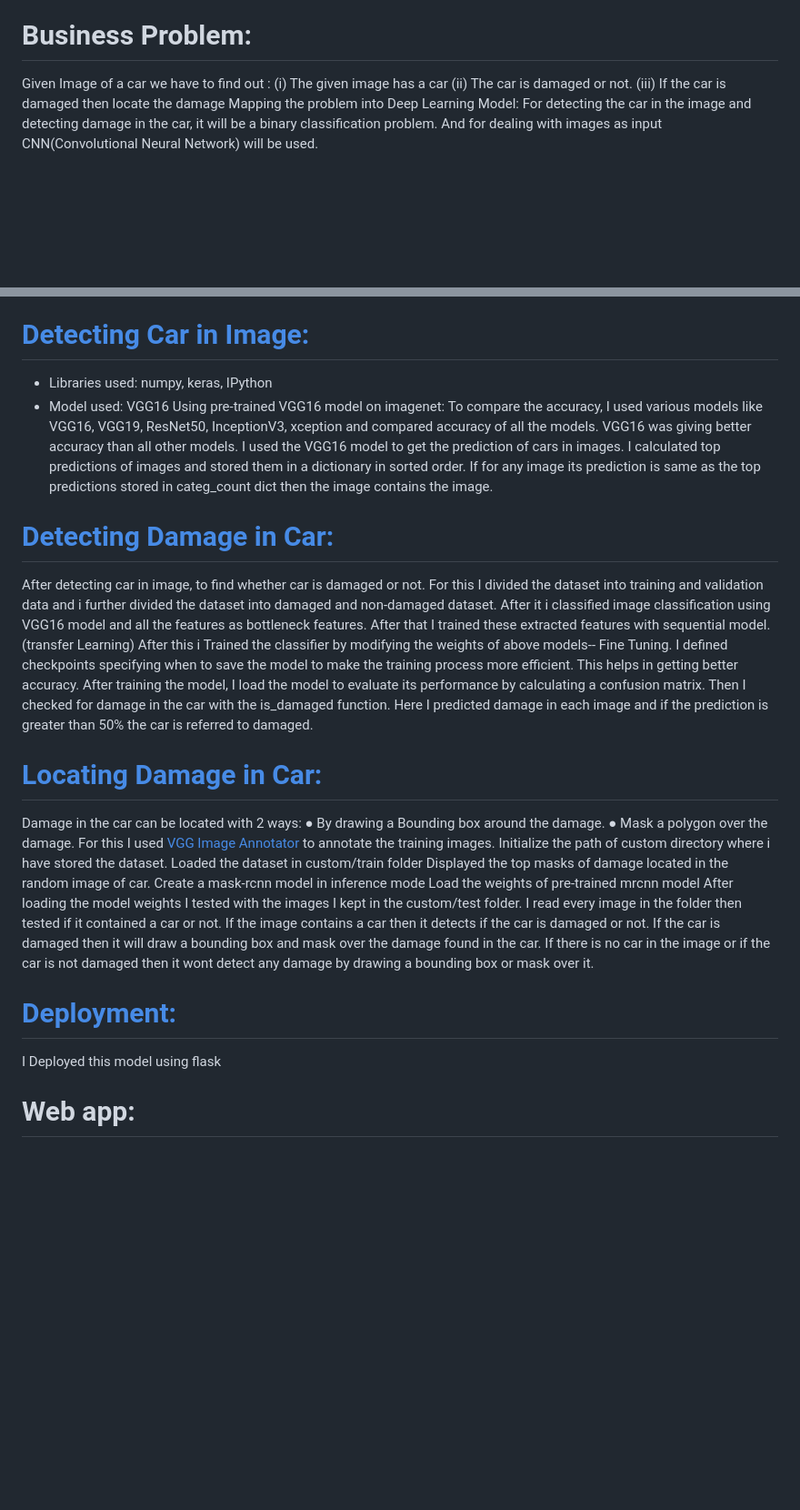
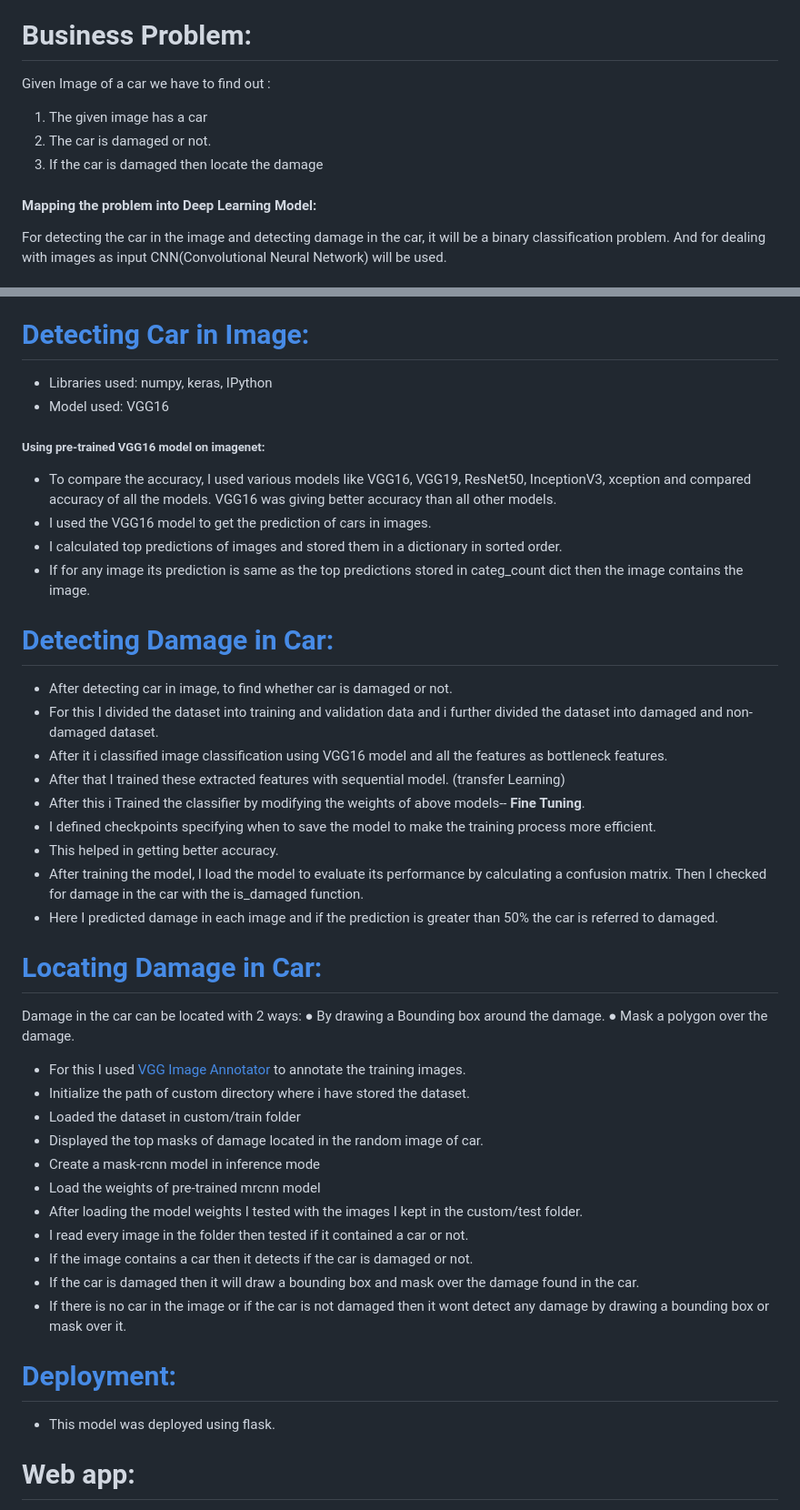
Before and after one commit to kajal1301/car_damage_detection, a Markdown page: README.md, 2 parts joined by grey strips. Shown at 91% size. GitHub-like rendering; blank space fills up the shorter version.

```diff
--- a/README.md
+++ b/README.md
@@ -22,10 +22,11 @@ Here, we can input an image or a set of images in compressed(zip) file,it will i
 For zip files, it extracts all the images in file, and for each image it detects the damage and result the images with damage located on them in a zip file.
 # Business Problem:
 Given Image of a car we have to find out :
-(i) The given image has a car
-(ii) The car is damaged or not.
-(iii) If the car is damaged then locate the damage
-Mapping the problem into Deep Learning Model:
+1. The given image has a car
+2. The car is damaged or not.
+3. If the car is damaged then locate the damage
+
+#### Mapping the problem into Deep Learning Model:
 For detecting the car in the image and detecting damage in the car, it will be a binary
 classification problem. And for dealing with images as input CNN(Convolutional Neural
 Network) will be used.
@@ -48,52 +49,52 @@ To install the required packages and libraries, run this command in the project
 
   pip install -r requirements.txt
 # [Detecting Car in Image:](https://github.com/kajal1301/car_damage_detection/blob/main/Car_detection.ipynb)
-- Libraries used: numpy, keras, IPython
-- Model used: VGG16
-Using pre-trained VGG16 model on imagenet:
-To compare the accuracy, I used various models like VGG16, VGG19, ResNet50, InceptionV3,
+* Libraries used: numpy, keras, IPython
+* Model used: VGG16
+##### Using pre-trained VGG16 model on imagenet:
+* To compare the accuracy, I used various models like VGG16, VGG19, ResNet50, InceptionV3,
 xception and compared accuracy of all the models. VGG16 was giving better accuracy than all
 other models.
-I used the VGG16 model to get the prediction of cars in images.
-I calculated top predictions of images and stored them in a dictionary in sorted order.
-If for any image its prediction is same as the top predictions stored in categ_count dict then the
+* I used the VGG16 model to get the prediction of cars in images.
+* I calculated top predictions of images and stored them in a dictionary in sorted order.
+* If for any image its prediction is same as the top predictions stored in categ_count dict then the
 image contains the image.
 
 # [Detecting Damage in Car:](https://github.com/kajal1301/car_damage_detection/blob/main/Damage%20identification.ipynb)
-After detecting car in image, to find whether car is damaged or not.
-For this I divided the dataset into training and validation data and i further divided the
+* After detecting car in image, to find whether car is damaged or not.
+* For this I divided the dataset into training and validation data and i further divided the
 dataset into damaged and non-damaged dataset.
-After it i classified image classification using VGG16 model and all the features as
+* After it i classified image classification using VGG16 model and all the features as
 bottleneck features.
-After that I trained these extracted features with sequential model. (transfer Learning)
-After this i Trained the classifier by modifying the weights of above models-- Fine Tuning.
-I defined checkpoints specifying when to save the model to make the training process
+* After that I trained these extracted features with sequential model. (transfer Learning)
+* After this i Trained the classifier by modifying the weights of above models-- **Fine Tuning**.
+* I defined checkpoints specifying when to save the model to make the training process
 more efficient.
-This helps in getting better accuracy.
-After training the model, I load the model to evaluate its performance by calculating a
+* This helped in getting better accuracy.
+* After training the model, I load the model to evaluate its performance by calculating a
 confusion matrix. Then I checked for damage in the car with the is_damaged function.
-Here I predicted damage in each image and if the prediction is greater than 50% the car
+* Here I predicted damage in each image and if the prediction is greater than 50% the car
 is referred to damaged.
 
 # [Locating Damage in Car:](https://github.com/kajal1301/car_damage_detection/blob/main/damage_detection_mrcnn%20(3).ipynb)
 Damage in the car can be located with 2 ways:
 ● By drawing a Bounding box around the damage.
 ● Mask a polygon over the damage.
-For this I used [VGG Image Annotator](https://www.robots.ox.ac.uk/~vgg/software/via/) to annotate the training images.
-Initialize the path of custom directory where i have stored the dataset.
-Loaded the dataset in custom/train folder
-Displayed the top masks of damage located in the random image of car.
-Create a mask-rcnn model in inference mode
-Load the weights of pre-trained mrcnn model
-After loading the model weights I tested with the images I kept in the custom/test folder.
-I read every image in the folder then tested if it contained a car or not.
-If the image contains a car then it detects if the car is damaged or not.
-If the car is damaged then it will draw a bounding box and mask over the damage found
+* For this I used [VGG Image Annotator](https://www.robots.ox.ac.uk/~vgg/software/via/) to annotate the training images.
+*  Initialize the path of custom directory where i have stored the dataset.
+* Loaded the dataset in custom/train folder
+* Displayed the top masks of damage located in the random image of car.
+* Create a mask-rcnn model in inference mode
+* Load the weights of pre-trained mrcnn model
+* After loading the model weights I tested with the images I kept in the custom/test folder.
+* I read every image in the folder then tested if it contained a car or not.
+* If the image contains a car then it detects if the car is damaged or not.
+* If the car is damaged then it will draw a bounding box and mask over the damage found
 in the car.
-If there is no car in the image or if the car is not damaged then it wont detect any
+* If there is no car in the image or if the car is not damaged then it wont detect any
 damage by drawing a bounding box or mask over it.
 # [Deployment:](https://github.com/kajal1301/car_damage_detection/blob/main/car_damage.ipynb)
-I Deployed this model using flask
+* This model was deployed using flask.
 # Web app:
 ![](static/demo_video.mp4)
 ## For Image:
```
Also changed, not shown: other parts of README.md (+2 -2 lines).
